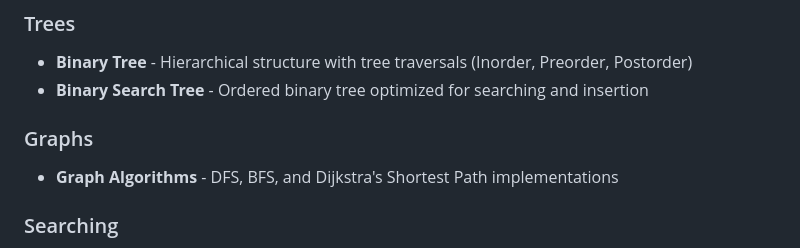
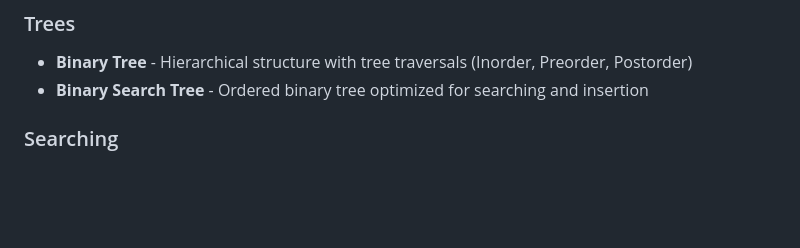
Before and after one commit to SAI0969/Time_complexity, a Markdown page: README.md, the part around the change. GitHub-like rendering; blank space fills up the shorter version.

Commit message:
Remove Graphs section from README
Removed Graphs section and its algorithms from README.

```diff
--- a/README.md
+++ b/README.md
@@ -26,9 +26,6 @@ A comprehensive, interactive web-based resource for learning and understanding *
 ###  Trees
 - **Binary Tree** - Hierarchical structure with tree traversals (Inorder, Preorder, Postorder)
 - **Binary Search Tree** - Ordered binary tree optimized for searching and insertion
-
-###  Graphs
-- **Graph Algorithms** - DFS, BFS, and Dijkstra's Shortest Path implementations
 
 ###  Searching
 - **Linear Search** - O(n) sequential search
```
